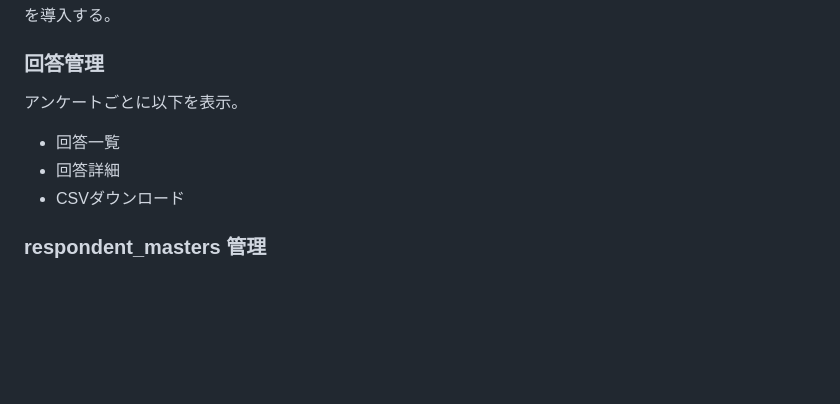
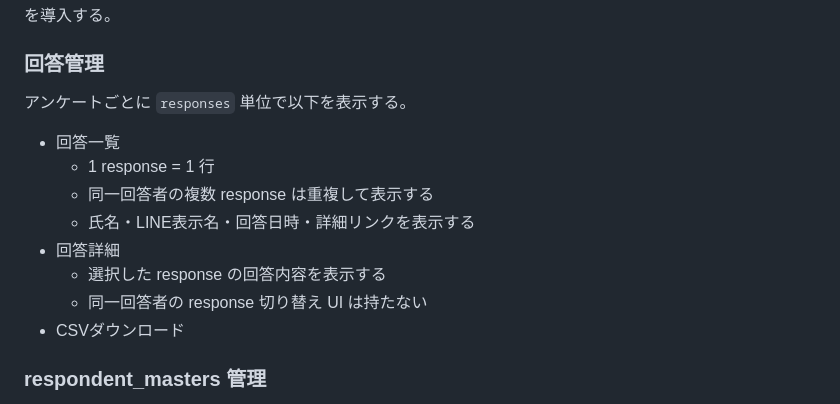
Before and after one commit to shipwebdotjp/line_survey, a Markdown page: docs/spec.md, the part around the change. GitHub-like rendering; blank space fills up the shorter version.

Commit message:
回答一覧の仕様を明確に（response 単位）

```diff
--- a/docs/spec.md
+++ b/docs/spec.md
@@ -525,10 +525,15 @@ MVPでは簡易JSON編集。
 
 ### 回答管理
 
-アンケートごとに以下を表示。
+アンケートごとに `responses` 単位で以下を表示する。
 
 - 回答一覧
+  - 1 response = 1 行
+  - 同一回答者の複数 response は重複して表示する
+  - 氏名・LINE表示名・回答日時・詳細リンクを表示する
 - 回答詳細
+  - 選択した response の回答内容を表示する
+  - 同一回答者の response 切り替え UI は持たない
 - CSVダウンロード
 
 ### respondent_masters 管理
```
Also changed, not shown: docs/design.md (+4 -2 lines), docs/task.md (+8 -5 lines).
